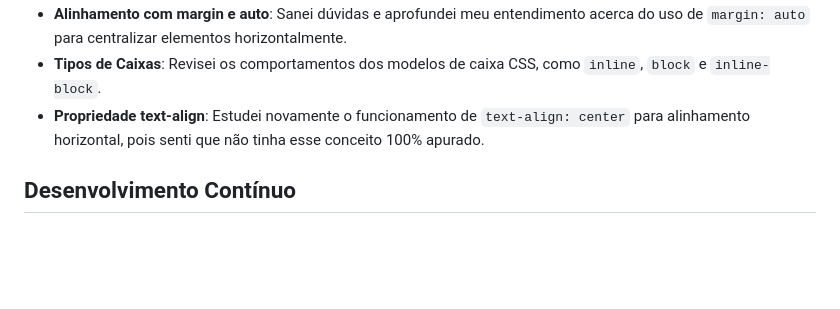
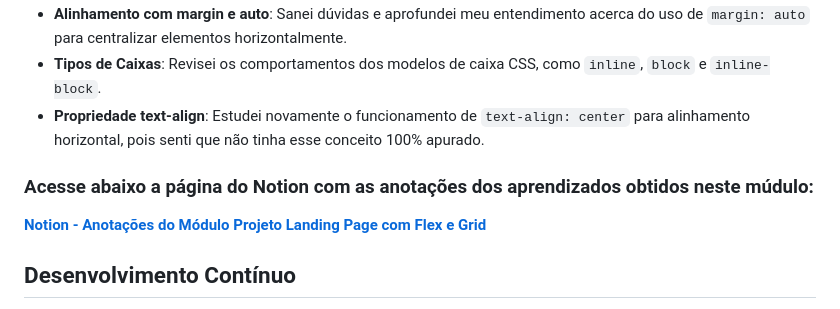
Before and after one commit to Miguel-dAlmeida/agencia-xyz-project, a Markdown page: README.md, the part around the change printed below. Drawn GitHub-style; blank space fills up the shorter version.

Commit message:
Adicionando links complementares ao arquivo README

```diff
--- a/README.md
+++ b/README.md
@@ -86,6 +86,9 @@ Além dos novos aprendizados, também reforcei conteúdos já aprendidos, de mod
 - **Tipos de Caixas**: Revisei os comportamentos dos modelos de caixa CSS, como `inline`, `block` e `inline-block`.
 - **Propriedade text-align**: Estudei novamente o funcionamento de `text-align: center` para alinhamento horizontal, pois senti que não tinha esse conceito 100% apurado.
 
+### Acesse abaixo a página do Notion com as anotações dos aprendizados obtidos neste múdulo:
+[__Notion - Anotações do Módulo Projeto Landing Page com Flex e Grid__](https://gigantic-chef-a6f.notion.site/M-dulo-Projeto-Landing-Page-com-Grid-e-Flex-16ccd10b93ab807ca781e09786ba3535)
+
 ## __Desenvolvimento Contínuo__
 
 Com o término deste módulo (_"Projeto Landing Page com Flex e Grid"_), já estou pronto para avançar para o próximo desafio: o __*Quest HTML + CSS Avançado*__. Esse módulo traz uma proposta diferente, pois se trata de um desafio prático. Meu objetivo será recriar, por conta própria, o projeto **"Página de Destino do Huddle com uma Única Seção Introdutória"**, disponível no Frontend Mentor.
```
Also changed, not shown: other parts of README.md (+1 -1 lines).
